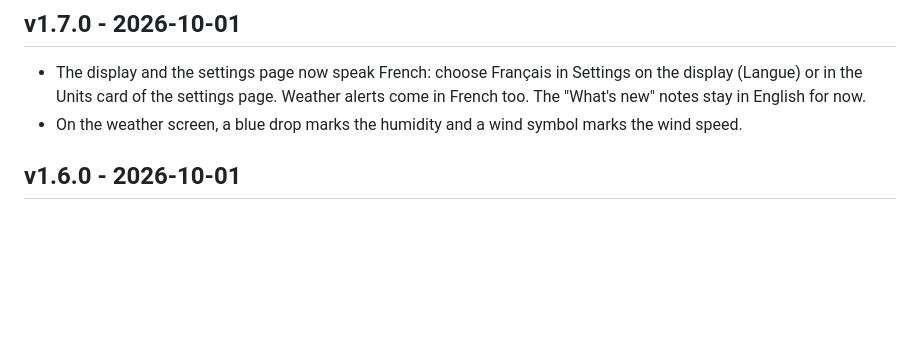
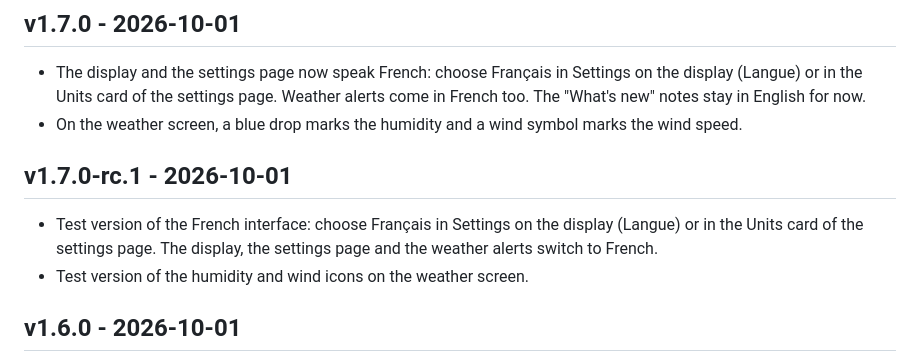
Before and after one commit to TheMonkeyz/esp32-s3-weather, a Markdown page: CHANGELOG.md, the part around the change. GitHub-like rendering; blank space fills up the shorter version.

Commit message:
Changelog: v1.7.0-rc.1 notes for the Beta test (French interface, icons)
Co-Authored-By: Claude Opus 5.5 <noreply@anthropic.com>

```diff
--- a/CHANGELOG.md
+++ b/CHANGELOG.md
@@ -12,6 +12,10 @@ list everything again.
 ## v1.7.0 - 2026-10-01
 - The display and the settings page now speak French: choose Français in Settings on the display (Langue) or in the Units card of the settings page. Weather alerts come in French too. The "What's new" notes stay in English for now.
 - On the weather screen, a blue drop marks the humidity and a wind symbol marks the wind speed.
+
+## v1.7.0-rc.1 - 2026-10-01
+- Test version of the French interface: choose Français in Settings on the display (Langue) or in the Units card of the settings page. The display, the settings page and the weather alerts switch to French.
+- Test version of the humidity and wind icons on the weather screen.
 
 ## v1.6.0 - 2026-10-01
 - Settings right on the display: long-press the weather screen. Turn dimming and wake on pick-up on or off, pick the timing (Short, Normal, Long), set the brightness by sliding along the bottom, change the units, open the phone settings or the Wi-Fi setup, check for updates, or restart.
```
